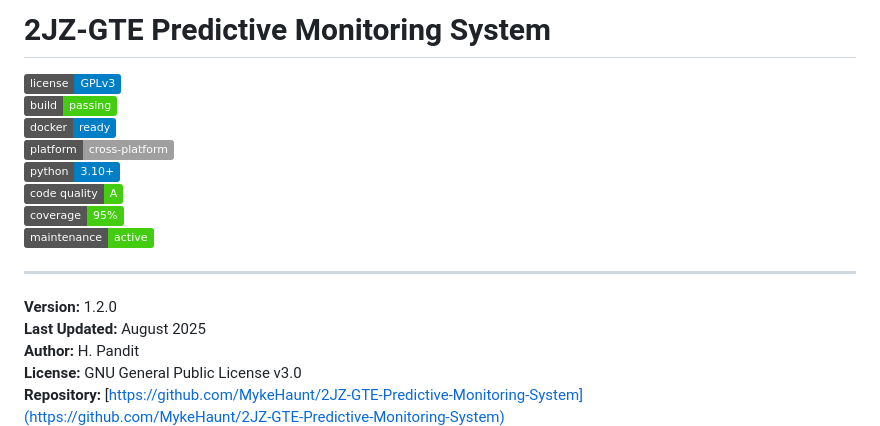
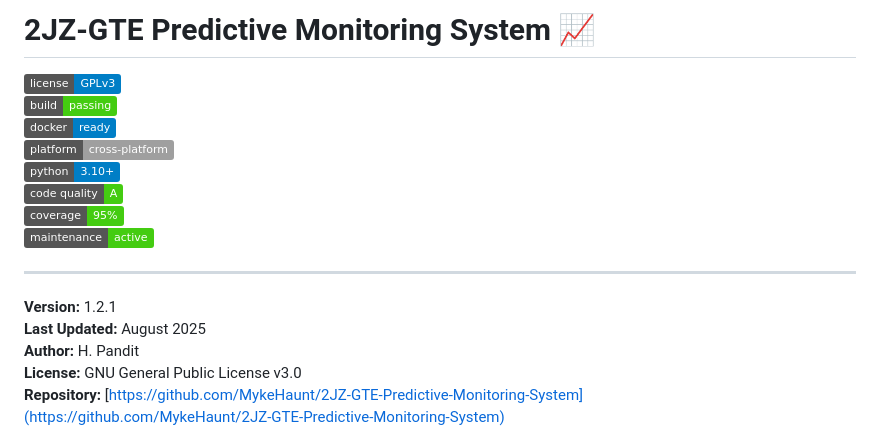
Before and after one commit to MykeHaunt/2JZ-GTE-Predictive-Monitoring-System, a Markdown page: README.md, the part around the change. Rendered like a GitHub page; badges without logos.

Commit message:
Update README.md
Signed-off-by: Himalay Pandit <79919422+MykeHaunt@users.noreply.github.com>

```diff
--- a/README.md
+++ b/README.md
@@ -1,5 +1,4 @@
-
-# 2JZ‑GTE Predictive Monitoring System
+# 2JZ‑GTE Predictive Monitoring System 📈
 
 [![GNU GPL v3](https://img.shields.io/badge/license-GPLv3-blue)](LICENSE)
 [![Build Status](https://img.shields.io/badge/build-passing-brightgreen)]()
@@ -12,7 +11,7 @@
 
 ---
 
-**Version:** 1.2.0
+**Version:** 1.2.1
 **Last Updated:** August 2025
 **Author:** H. Pandit
 **License:** GNU General Public License v3.0
```
